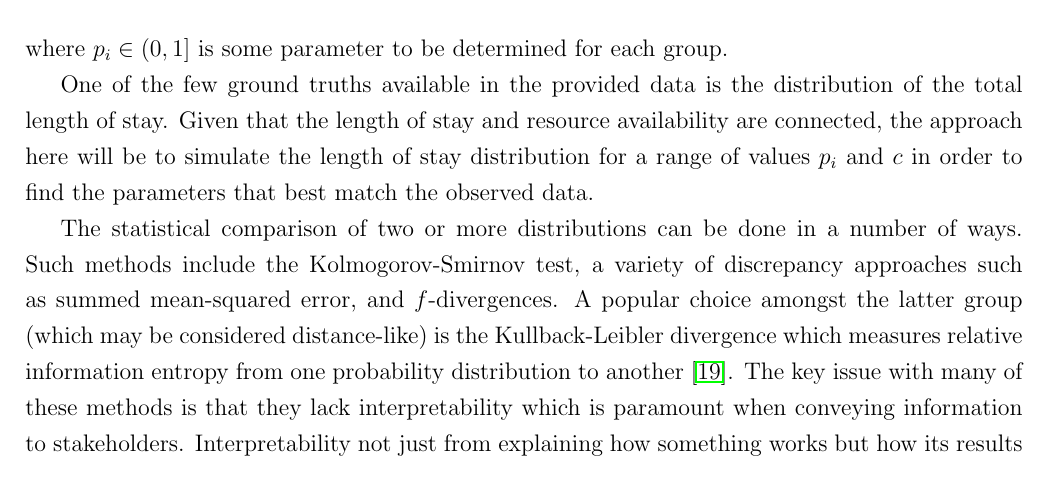
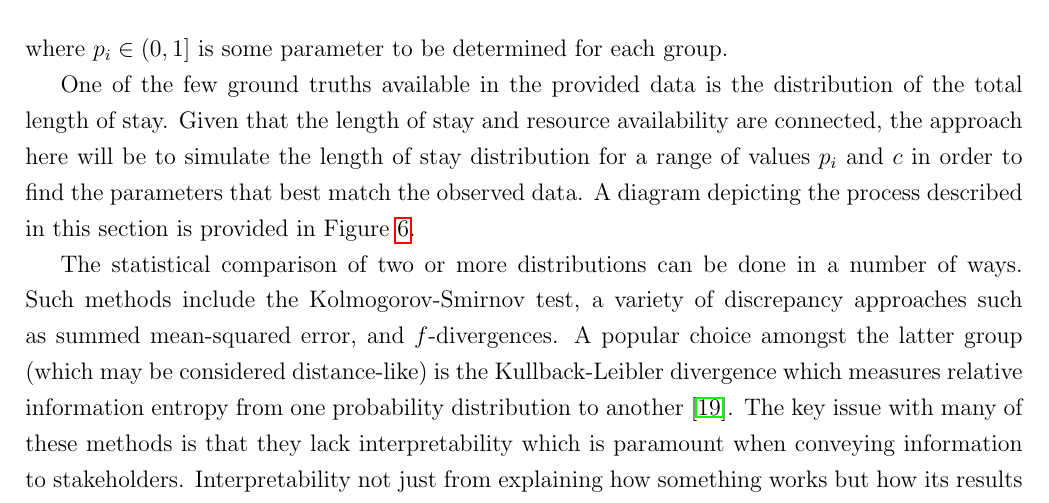
Before and after one commit to daffidwilde/copd-paper, a LaTeX paper (main.tex, which reads sections/model.tex): part of page 13 of 27, cut so that both start at the same text. Compiled offline with pdfLaTeX.

Commit message:
Add a pointer in the text to the figure.

```diff
--- a/sections/model.tex
+++ b/sections/model.tex
@@ -57,7 +57,8 @@ One of the few ground truths available in the provided data is the distribution
 of the total length of stay. Given that the length of stay and resource
 availability are connected, the approach here will be to simulate the length of
 stay distribution for a range of values \(p_i\) and \(c\) in order to find the
-parameters that best match the observed data.
+parameters that best match the observed data. A diagram depicting the process
+described in this section is provided in Figure~\ref{fig:process}.
 
 The statistical comparison of two or more distributions can be done in a number
 of ways. Such methods include the Kolmogorov-Smirnov test, a variety of
```
Also changed, not shown: main.pdf.
